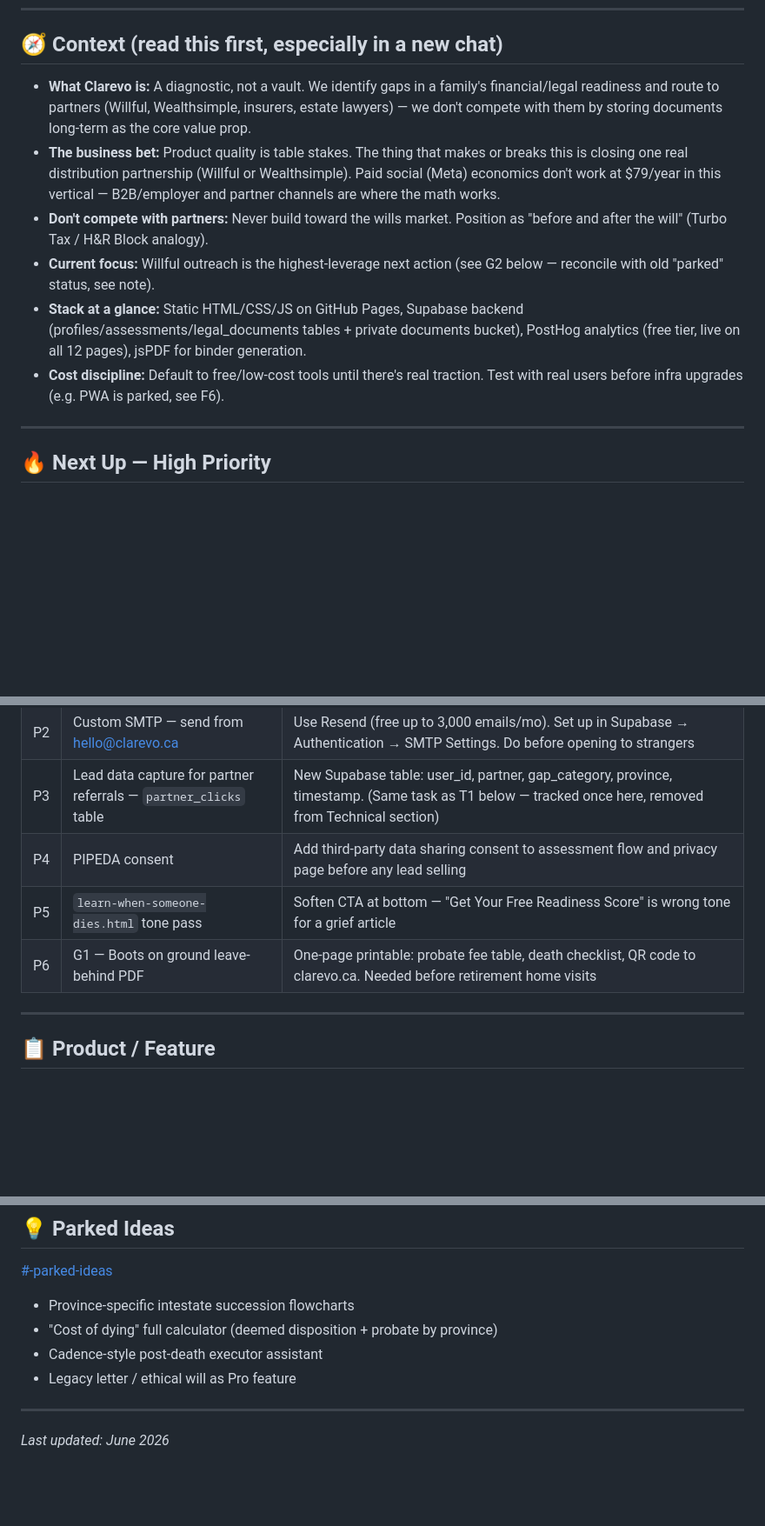
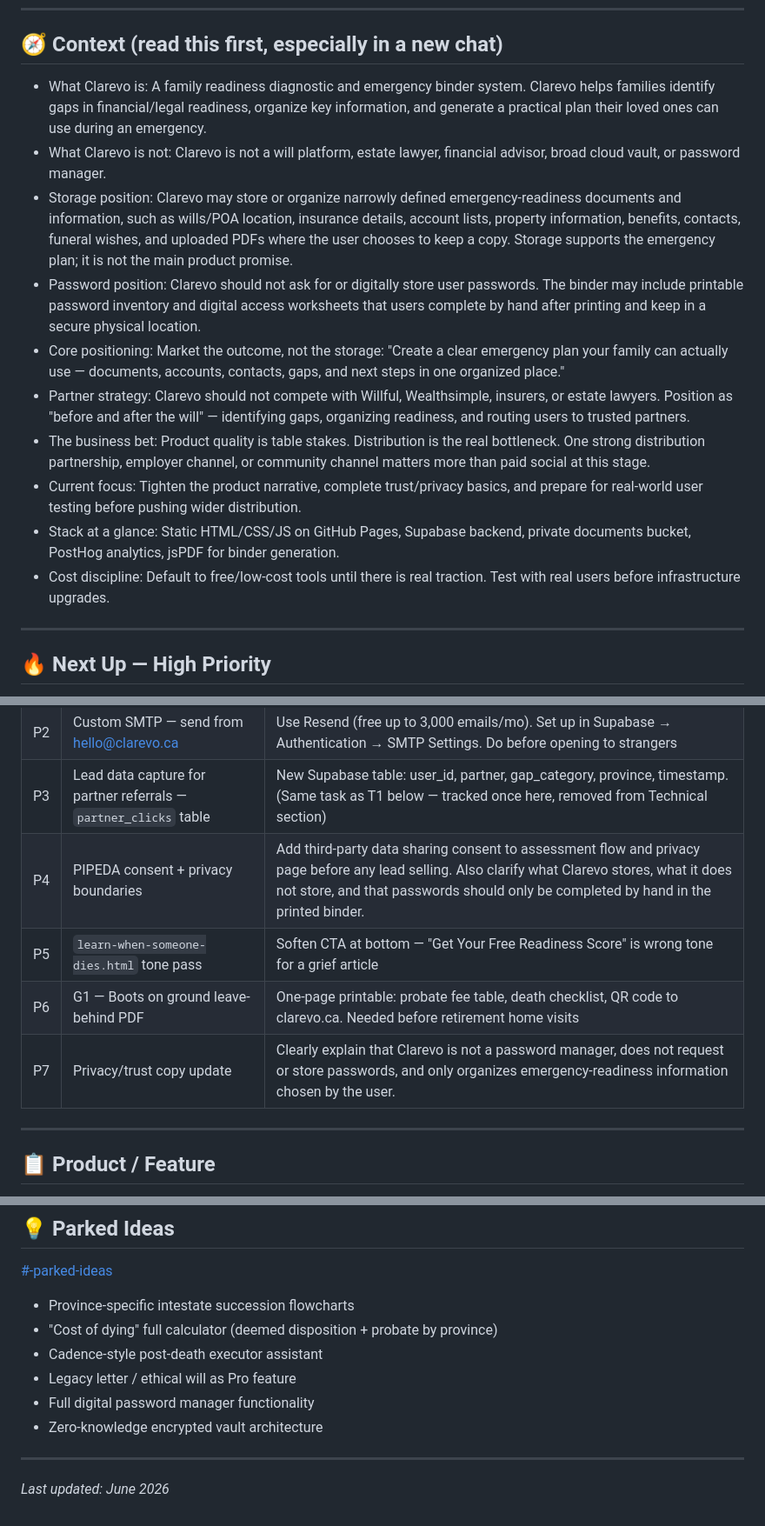
Before and after one commit to kapspar/clarevo, a Markdown page: TODO.md, 3 parts joined by grey strips. Shown at 87% size. Drawn GitHub-style; blank space fills up the shorter version.

Commit message:
Revise Clarevo service descriptions and update tasks
Updated the descriptions of Clarevo's services and clarified its positioning. Added new tasks and refined existing ones in the high-priority section.

```diff
--- a/TODO.md
+++ b/TODO.md
@@ -8,12 +8,16 @@
 
 ## 🧭 Context (read this first, especially in a new chat)
 
-- **What Clarevo is:** A diagnostic, not a vault. We identify gaps in a family's financial/legal readiness and route to partners (Willful, Wealthsimple, insurers, estate lawyers) — we don't compete with them by storing documents long-term as the core value prop.
-- **The business bet:** Product quality is table stakes. The thing that makes or breaks this is closing one real distribution partnership (Willful or Wealthsimple). Paid social (Meta) economics don't work at $79/year in this vertical — B2B/employer and partner channels are where the math works.
-- **Don't compete with partners:** Never build toward the wills market. Position as "before and after the will" (Turbo Tax / H&R Block analogy).
-- **Current focus:** Willful outreach is the highest-leverage next action (see G2 below — reconcile with old "parked" status, see note).
-- **Stack at a glance:** Static HTML/CSS/JS on GitHub Pages, Supabase backend (profiles/assessments/legal_documents tables + private documents bucket), PostHog analytics (free tier, live on all 12 pages), jsPDF for binder generation.
-- **Cost discipline:** Default to free/low-cost tools until there's real traction. Test with real users before infra upgrades (e.g. PWA is parked, see F6).
+- What Clarevo is: A family readiness diagnostic and emergency binder system. Clarevo helps families identify gaps in financial/legal readiness, organize key information, and generate a practical plan their loved ones can use during an emergency.
+- What Clarevo is not: Clarevo is not a will platform, estate lawyer, financial advisor, broad cloud vault, or password manager.
+- Storage position: Clarevo may store or organize narrowly defined emergency-readiness documents and information, such as wills/POA location, insurance details, account lists, property information, benefits, contacts, funeral wishes, and uploaded PDFs where the user chooses to keep a copy. Storage supports the emergency plan; it is not the main product promise.
+- Password position: Clarevo should not ask for or digitally store user passwords. The binder may include printable password inventory and digital access worksheets that users complete by hand after printing and keep in a secure physical location.
+- Core positioning: Market the outcome, not the storage: "Create a clear emergency plan your family can actually use — documents, accounts, contacts, gaps, and next steps in one organized place."
+- Partner strategy: Clarevo should not compete with Willful, Wealthsimple, insurers, or estate lawyers. Position as "before and after the will" — identifying gaps, organizing readiness, and routing users to trusted partners.
+- The business bet: Product quality is table stakes. Distribution is the real bottleneck. One strong distribution partnership, employer channel, or community channel matters more than paid social at this stage.
+- Current focus: Tighten the product narrative, complete trust/privacy basics, and prepare for real-world user testing before pushing wider distribution.
+- Stack at a glance: Static HTML/CSS/JS on GitHub Pages, Supabase backend, private documents bucket, PostHog analytics, jsPDF for binder generation.
+- Cost discipline: Default to free/low-cost tools until there is real traction. Test with real users before infrastructure upgrades.
 
 ---
 
@@ -26,9 +30,10 @@
 | P1 | Wire assessment_completed event           | Call `window.clarevo_trackAssessmentComplete(score, province)` in `form.html` when assessment saves to Supabase              |
 | P2 | Custom SMTP — send from hello@clarevo.ca | Use Resend (free up to 3,000 emails/mo). Set up in Supabase → Authentication → SMTP Settings. Do before opening to strangers |
 | P3 | Lead data capture for partner referrals — `partner_clicks` table | New Supabase table: user_id, partner, gap_category, province, timestamp. (Same task as T1 below — tracked once here, removed from Technical section) |
-| P4 | PIPEDA consent                             | Add third-party data sharing consent to assessment flow and privacy page before any lead selling                             |
+| P4 | PIPEDA consent + privacy boundaries | Add third-party data sharing consent to assessment flow and privacy page before any lead selling. Also clarify what Clarevo stores, what it does not store, and that passwords should only be completed by hand in the printed binder. |                         |
 | P5 | `learn-when-someone-dies.html` tone pass   | Soften CTA at bottom — "Get Your Free Readiness Score" is wrong tone for a grief article                                     |
 | P6 | G1 — Boots on ground leave-behind PDF      | One-page printable: probate fee table, death checklist, QR code to clarevo.ca. Needed before retirement home visits          |
+| P7 | Privacy/trust copy update | Clearly explain that Clarevo is not a password manager, does not request or store passwords, and only organizes emergency-readiness information chosen by the user. |
 
 ---
 
@@ -110,6 +115,8 @@
 - "Cost of dying" full calculator (deemed disposition + probate by province)
 - Cadence-style post-death executor assistant
 - Legacy letter / ethical will as Pro feature
+- Full digital password manager functionality
+- Zero-knowledge encrypted vault architecture
 
 ---
 
```
